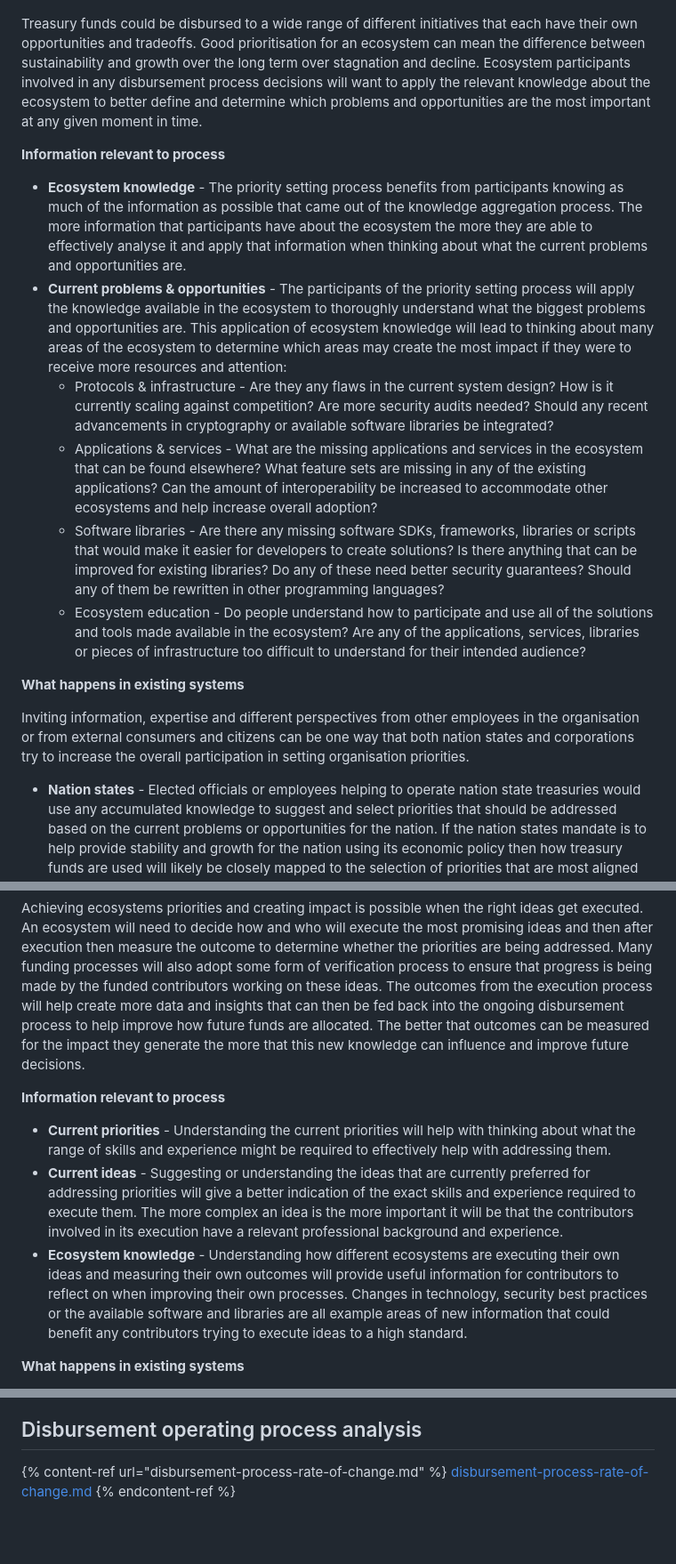
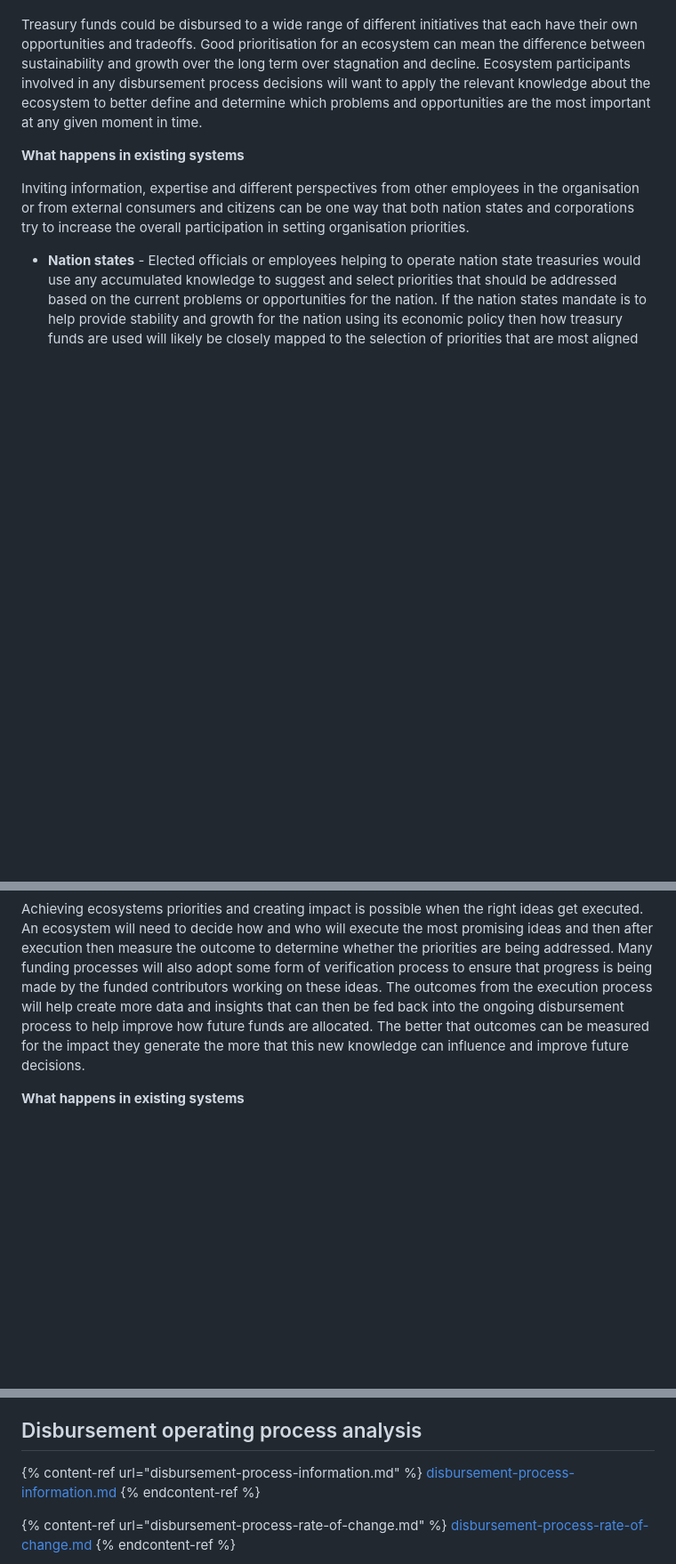
Before and after one commit to web3association/funding, a Markdown page: disbursement-process/disbursement-operating-process/README.md, 3 parts joined by grey strips. Shown at 89% size. GitHub-like rendering; blank space fills up the shorter version.

```diff
--- a/disbursement-process/disbursement-operating-process/README.md
+++ b/disbursement-process/disbursement-operating-process/README.md
@@ -72,17 +63,6 @@ Treasury funds could be disbursed to a wide range of different initiatives that
 
 
 
-**Information relevant to process**
-
-* **Ecosystem knowledge** - The priority setting process benefits from participants knowing as much of the information as possible that came out of the knowledge aggregation process. The more information that participants have about the ecosystem the more they are able to effectively analyse it and apply that information when thinking about what the current problems and opportunities are.
-* **Current problems & opportunities** - The participants of the priority setting process will apply the knowledge available in the ecosystem to thoroughly understand what the biggest problems and opportunities are. This application of ecosystem knowledge will lead to thinking about many areas of the ecosystem to determine which areas may create the most impact if they were to receive more resources and attention:
-  * Protocols & infrastructure - Are they any flaws in the current system design? How is it currently scaling against competition? Are more security audits needed? Should any recent advancements in cryptography or available software libraries be integrated?
-  * Applications & services - What are the missing applications and services in the ecosystem that can be found elsewhere? What feature sets are missing in any of the existing applications? Can the amount of interoperability be increased to accommodate other ecosystems and help increase overall adoption?
-  * Software libraries - Are there any missing software SDKs, frameworks, libraries or scripts that would make it easier for developers to create solutions? Is there anything that can be improved for existing libraries? Do any of these need better security guarantees? Should any of them be rewritten in other programming languages?
-  * Ecosystem education - Do people understand how to participate and use all of the solutions and tools made available in the ecosystem? Are any of the applications, services, libraries or pieces of infrastructure too difficult to understand for their intended audience?
-
-
-
 **What happens in existing systems**
 
 Inviting information, expertise and different perspectives from other employees in the organisation or from external consumers and citizens can be one way that both nation states and corporations try to increase the overall participation in setting organisation priorities.
@@ -155,14 +128,6 @@ Achieving ecosystems priorities and creating impact is possible when the right i
 
 
 
-**Information relevant to process**
-
-* **Current priorities** - Understanding the current priorities will help with thinking about what the range of skills and experience might be required to effectively help with addressing them.
-* **Current ideas** - Suggesting or understanding the ideas that are currently preferred for addressing priorities will give a better indication of the exact skills and experience required to execute them. The more complex an idea is the more important it will be that the contributors involved in its execution have a relevant professional background and experience.
-* **Ecosystem knowledge** - Understanding how different ecosystems are executing their own ideas and measuring their own outcomes will provide useful information for contributors to reflect on when improving their own processes. Changes in technology, security best practices or the available software and libraries are all example areas of new information that could benefit any contributors trying to execute ideas to a high standard.
-
-
-
 **What happens in existing systems**
 
 * **Nation states** - The execution for treasury disbursement for nation states can often mean distributing a certain budget to different national departments, this funding then in turn gets used to pay for employees and operational costs. The nation state treasury in some cases could influence or be responsible for new policies that change what treasury income is received through taxation and also influence how funds are disbursed. Once any of these changes are made there will be more data made available over time that help with determining how those changes are performing against the priorities of the treasury. Other areas around data, insights and citizen sentiment could also become available and provide more information about the current stability and growth of the economy due to any changes made.
@@ -179,6 +144,10 @@ Achieving ecosystems priorities and creating impact is possible when the right i
 
 ## Disbursement operating process analysis
 
+{% content-ref url="disbursement-process-information.md" %}
+[disbursement-process-information.md](disbursement-process-information.md)
+{% endcontent-ref %}
+
 {% content-ref url="disbursement-process-rate-of-change.md" %}
 [disbursement-process-rate-of-change.md](disbursement-process-rate-of-change.md)
 {% endcontent-ref %}
```
Also changed, not shown: other parts of disbursement-process/disbursement-operating-process/README.md (+0 -16 lines), SUMMARY.md (+1 -0 lines), disbursement-process/disbursement-operating-process/disbursement-process-information.md (added, +121 -0 lines), .gitbook/assets/disbursement-processes-gathered-information.jpg (added).
